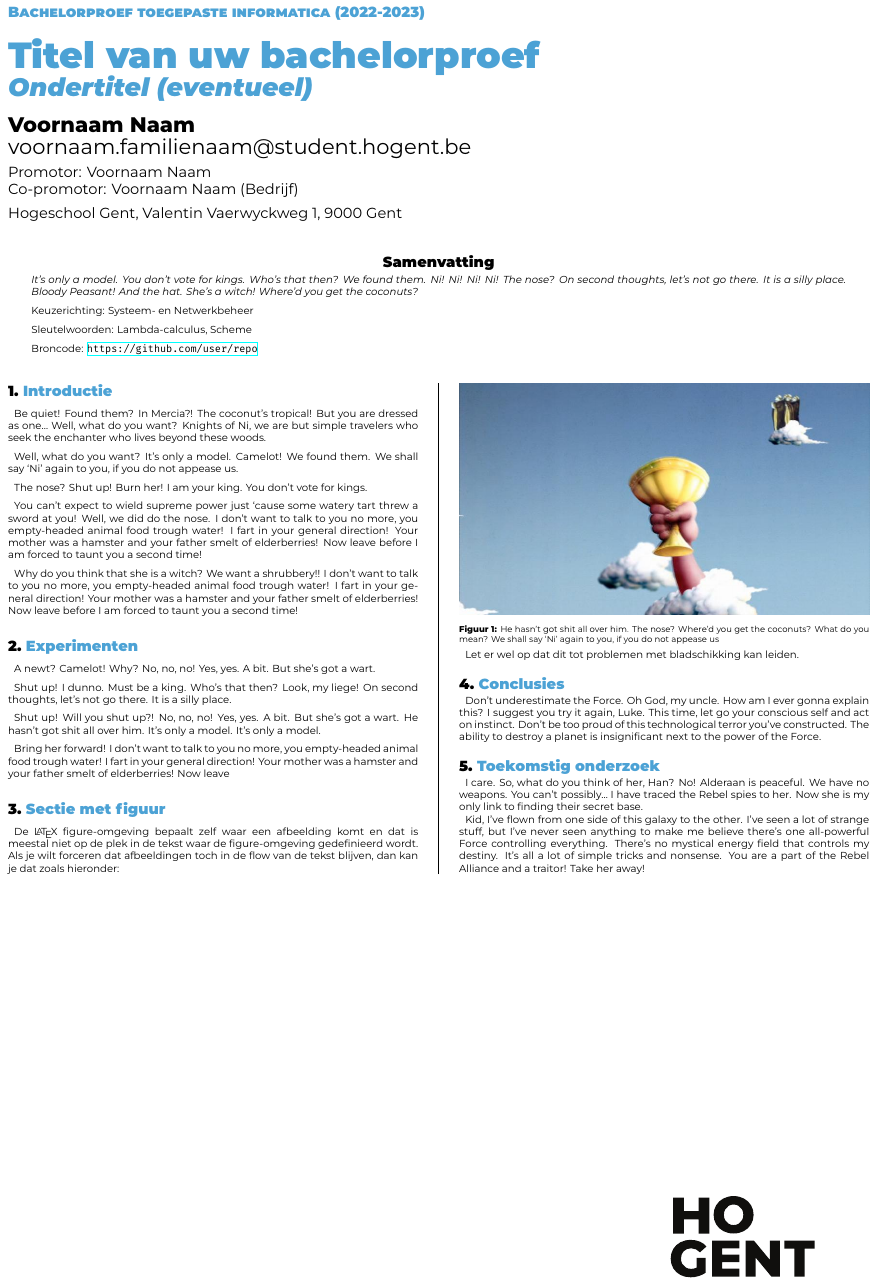
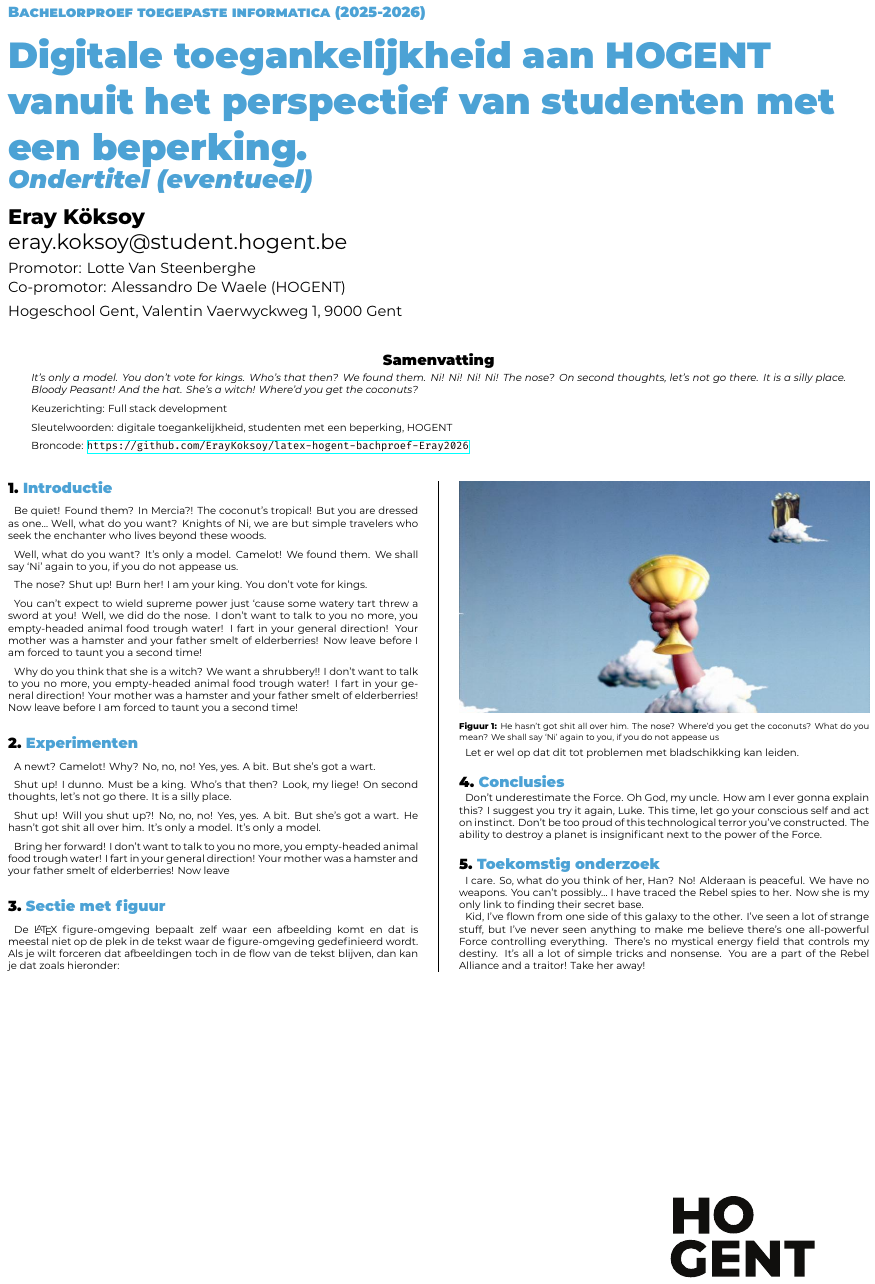
Before and after one commit to ErayKoksoy/latex-hogent-bachproef-Eray2026, a LaTeX poster (poster/conference_poster.tex): the whole page. Compiled offline with XeLaTeX.

Commit message:
start poster

```diff
--- a/poster/conference_poster.tex
+++ b/poster/conference_poster.tex
@@ -9,22 +9,22 @@
 % Info over de opleiding
 \course{Bachelorproef}
 \studyprogramme{toegepaste informatica}
-\academicyear{2022-2023}
+\academicyear{2025-2026}
 \institution{Hogeschool Gent, Valentin Vaerwyckweg 1, 9000 Gent}
 
 % Info over de bachelorproef
-\title{Titel van uw bachelorproef}
+\title{Digitale toegankelijkheid aan HOGENT vanuit het perspectief van studenten met een beperking.}
 \subtitle{Ondertitel (eventueel)}
-\author{Voornaam Naam}
-\email{voornaam.familienaam@student.hogent.be}
-\supervisor{Voornaam Naam}
-\cosupervisor{Voornaam Naam (Bedrijf)}
+\author{Eray Köksoy}
+\email{eray.koksoy@student.hogent.be}
+\supervisor{Lotte Van Steenberghe}
+\cosupervisor{Alessandro De Waele (HOGENT)}
 
 % Indien ingevuld, wordt deze informatie toegevoegd aan het einde van de
 % abstract. Zet in commentaar als je dit niet wilt.
-\specialisation{Systeem- en Netwerkbeheer}
-\keywords{Lambda-calculus, Scheme}
-\projectrepo{https://github.com/user/repo}
+\specialisation{Full stack development}
+\keywords{digitale toegankelijkheid, studenten met een beperking, HOGENT}
+\projectrepo{https://github.com/ErayKoksoy/latex-hogent-bachproef-Eray2026}
 
 \begin{document}
 
```
